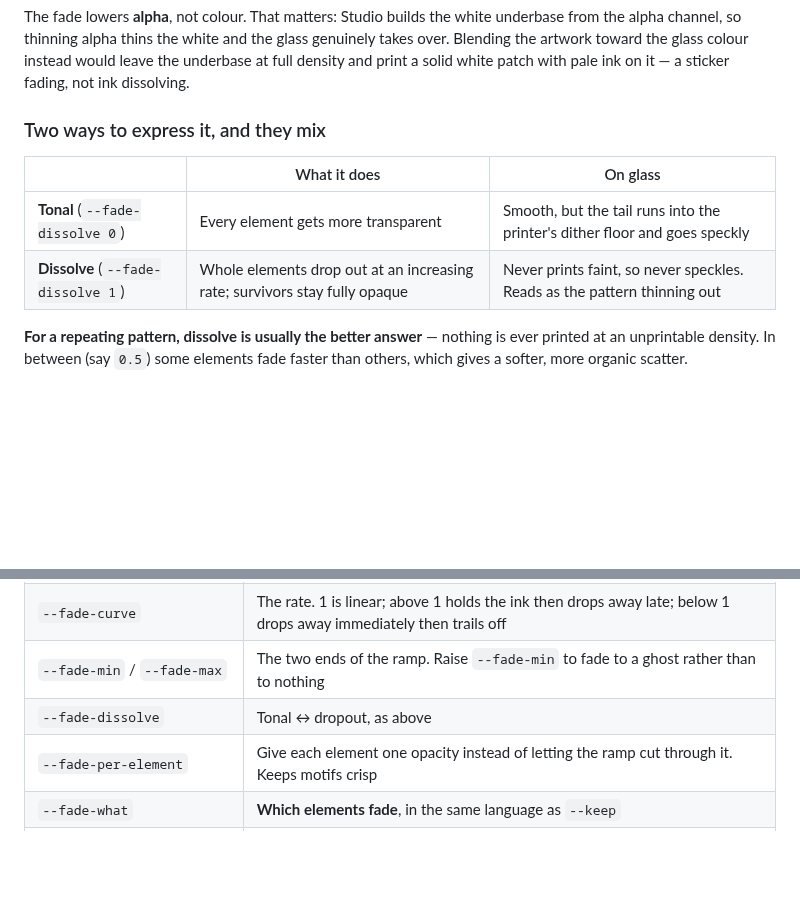
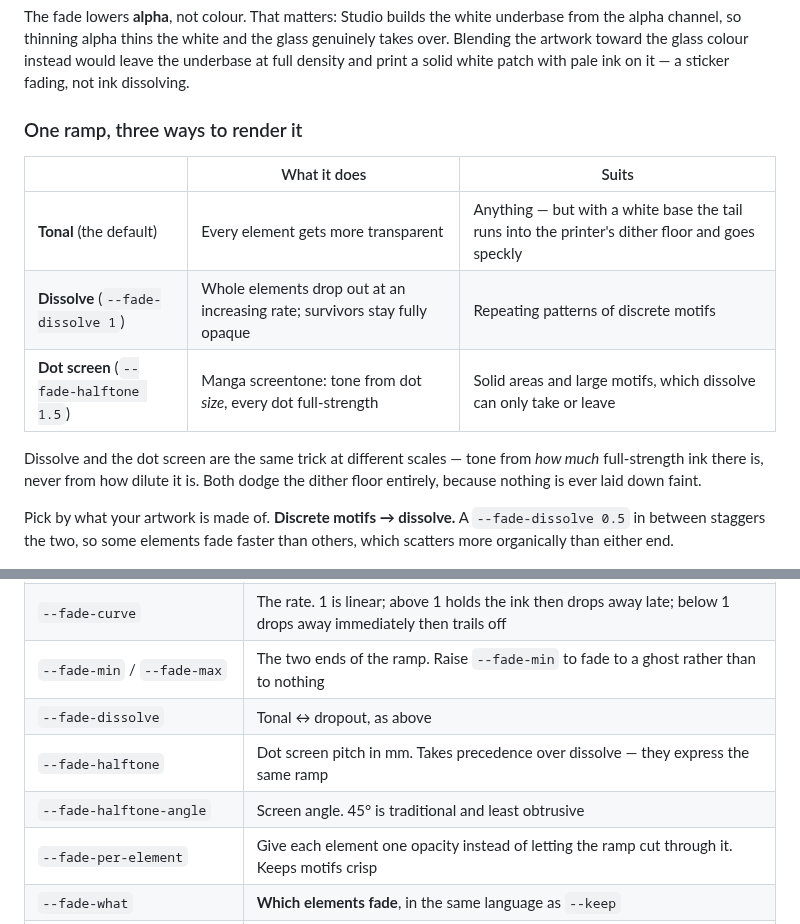
Before and after one commit to EstherSvl/Glassprint, a Markdown page: README.md, 2 parts joined by grey strips. Rendered like a GitHub page; blank space fills up the shorter version.

```diff
--- a/README.md
+++ b/README.md
@@ -156,15 +156,20 @@ glass genuinely takes over. Blending the artwork toward the glass colour instead
 would leave the underbase at full density and print a solid white patch with
 pale ink on it — a sticker fading, not ink dissolving.
 
-### Two ways to express it, and they mix
+### One ramp, three ways to render it
 
-| | What it does | On glass |
+| | What it does | Suits |
 | --- | --- | --- |
-| **Tonal** (`--fade-dissolve 0`) | Every element gets more transparent | Smooth, but the tail runs into the printer's dither floor and goes speckly |
-| **Dissolve** (`--fade-dissolve 1`) | Whole elements drop out at an increasing rate; survivors stay fully opaque | Never prints faint, so never speckles. Reads as the pattern thinning out |
+| **Tonal** (the default) | Every element gets more transparent | Anything — but with a white base the tail runs into the printer's dither floor and goes speckly |
+| **Dissolve** (`--fade-dissolve 1`) | Whole elements drop out at an increasing rate; survivors stay fully opaque | Repeating patterns of discrete motifs |
+| **Dot screen** (`--fade-halftone 1.5`) | Manga screentone: tone from dot *size*, every dot full-strength | Solid areas and large motifs, which dissolve can only take or leave |
 
-**For a repeating pattern, dissolve is usually the better answer** — nothing is
-ever printed at an unprintable density. In between (say `0.5`) some elements
-fade faster than others, which gives a softer, more organic scatter.
+Dissolve and the dot screen are the same trick at different scales — tone from
+*how much* full-strength ink there is, never from how dilute it is. Both dodge
+the dither floor entirely, because nothing is ever laid down faint.
+
+Pick by what your artwork is made of. **Discrete motifs → dissolve.** A
+`--fade-dissolve 0.5` in between staggers the two, so some elements fade faster
+than others, which scatters more organically than either end.
 
 ![a pattern dissolving down a panel, previewed on green glass](docs/fade-dissolve.png)
@@ -183,6 +234,8 @@ print months later and get the same object.
 | `--fade-curve` | The rate. 1 is linear; above 1 holds the ink then drops away late; below 1 drops away immediately then trails off |
 | `--fade-min` / `--fade-max` | The two ends of the ramp. Raise `--fade-min` to fade to a ghost rather than to nothing |
 | `--fade-dissolve` | Tonal ↔ dropout, as above |
+| `--fade-halftone` | Dot screen pitch in mm. Takes precedence over dissolve — they express the same ramp |
+| `--fade-halftone-angle` | Screen angle. 45° is traditional and least obtrusive |
 | `--fade-per-element` | Give each element one opacity instead of letting the ramp cut through it. Keeps motifs crisp |
 | `--fade-what` | **Which elements fade**, in the same language as `--keep` |
 | `--fade-invert` | Reverse the direction |
```
Also changed, not shown: other parts of README.md (+46 -0 lines), docs/fade-halftone.png (added), 8 other files.
